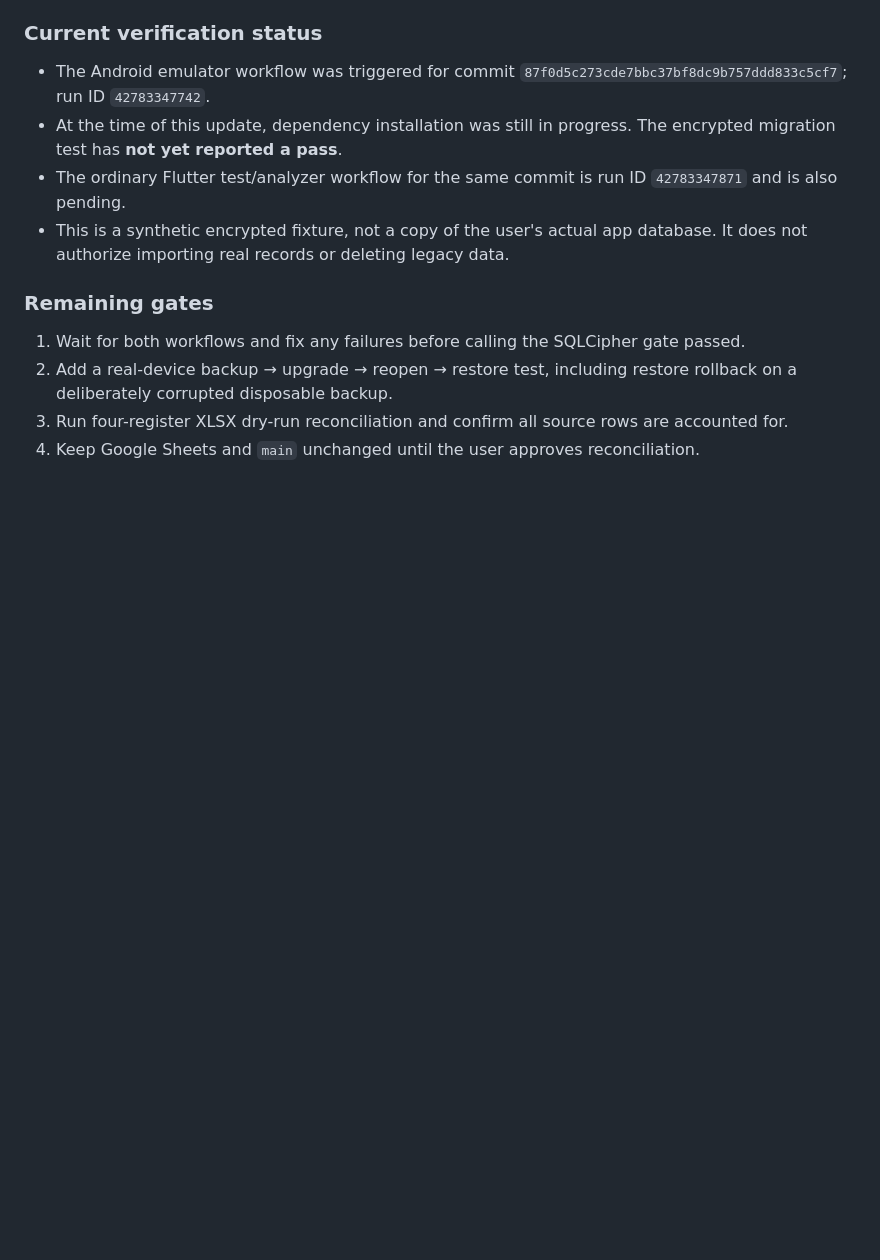
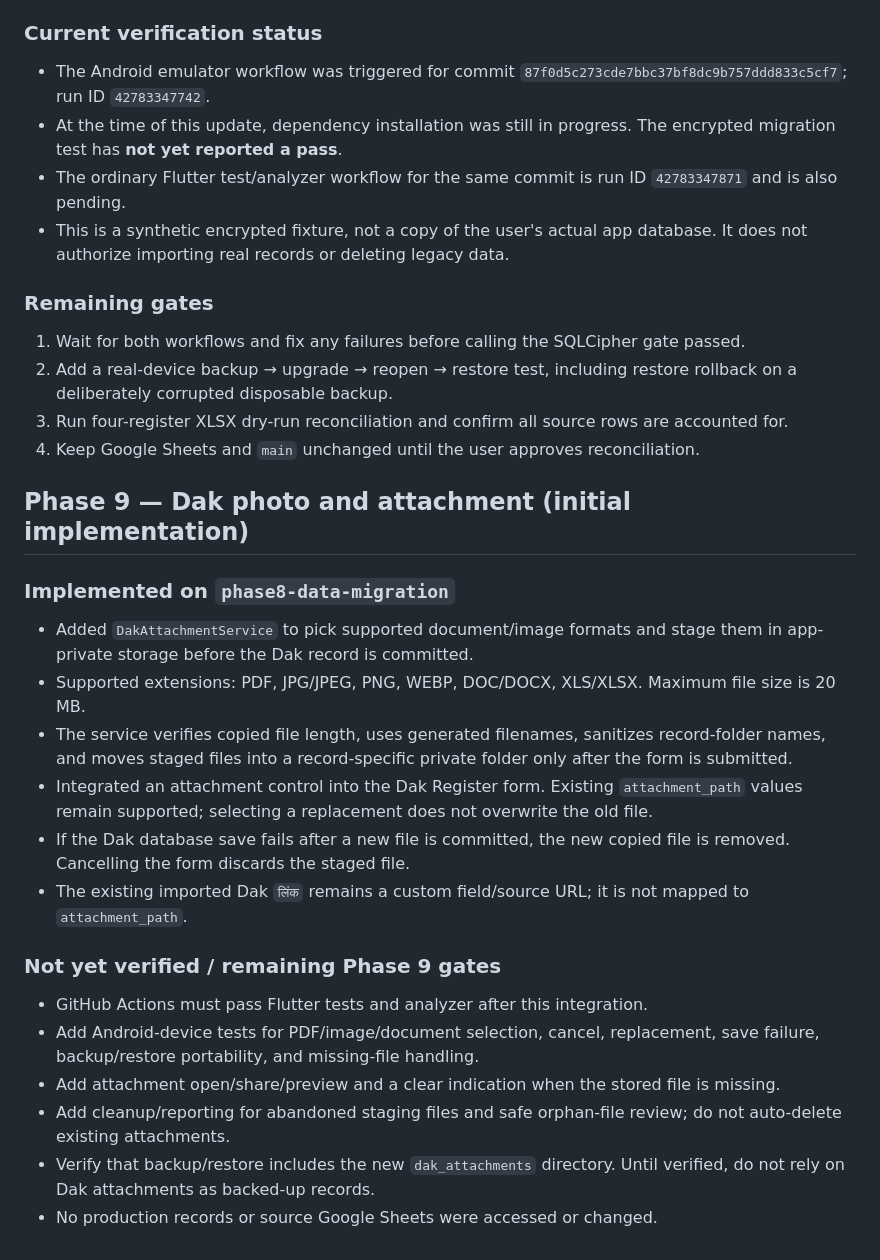
Before and after one commit to cho1930lko-hub/Court-case-manager-, a Markdown page: mobile_app/PHASE_8_DATA_MIGRATION_PLAN.md, the part around the change. Drawn GitHub-style; blank space fills up the shorter version.

Commit message:
Document initial Phase 9 Dak attachment implementation and test gates

```diff
--- a/mobile_app/PHASE_8_DATA_MIGRATION_PLAN.md
+++ b/mobile_app/PHASE_8_DATA_MIGRATION_PLAN.md
@@ -282,3 +282,24 @@ No production database or Google Sheet was modified, and no real records were im
 2. Add a real-device backup → upgrade → reopen → restore test, including restore rollback on a deliberately corrupted disposable backup.
 3. Run four-register XLSX dry-run reconciliation and confirm all source rows are accounted for.
 4. Keep Google Sheets and `main` unchanged until the user approves reconciliation.
+
+
+## Phase 9 — Dak photo and attachment (initial implementation)
+
+### Implemented on `phase8-data-migration`
+
+- Added `DakAttachmentService` to pick supported document/image formats and stage them in app-private storage before the Dak record is committed.
+- Supported extensions: PDF, JPG/JPEG, PNG, WEBP, DOC/DOCX, XLS/XLSX. Maximum file size is 20 MB.
+- The service verifies copied file length, uses generated filenames, sanitizes record-folder names, and moves staged files into a record-specific private folder only after the form is submitted.
+- Integrated an attachment control into the Dak Register form. Existing `attachment_path` values remain supported; selecting a replacement does not overwrite the old file.
+- If the Dak database save fails after a new file is committed, the new copied file is removed. Cancelling the form discards the staged file.
+- The existing imported Dak `लिंक` remains a custom field/source URL; it is not mapped to `attachment_path`.
+
+### Not yet verified / remaining Phase 9 gates
+
+- GitHub Actions must pass Flutter tests and analyzer after this integration.
+- Add Android-device tests for PDF/image/document selection, cancel, replacement, save failure, backup/restore portability, and missing-file handling.
+- Add attachment open/share/preview and a clear indication when the stored file is missing.
+- Add cleanup/reporting for abandoned staging files and safe orphan-file review; do not auto-delete existing attachments.
+- Verify that backup/restore includes the new `dak_attachments` directory. Until verified, do not rely on Dak attachments as backed-up records.
+- No production records or source Google Sheets were accessed or changed.
```
